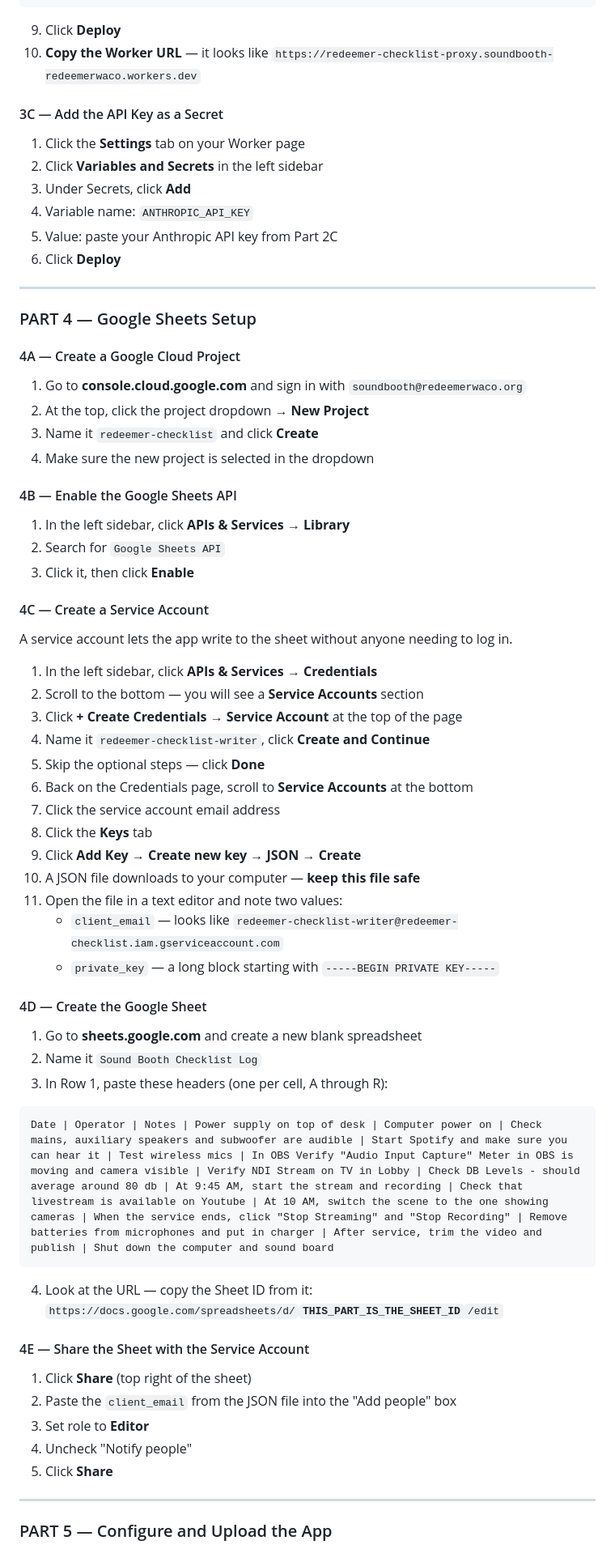
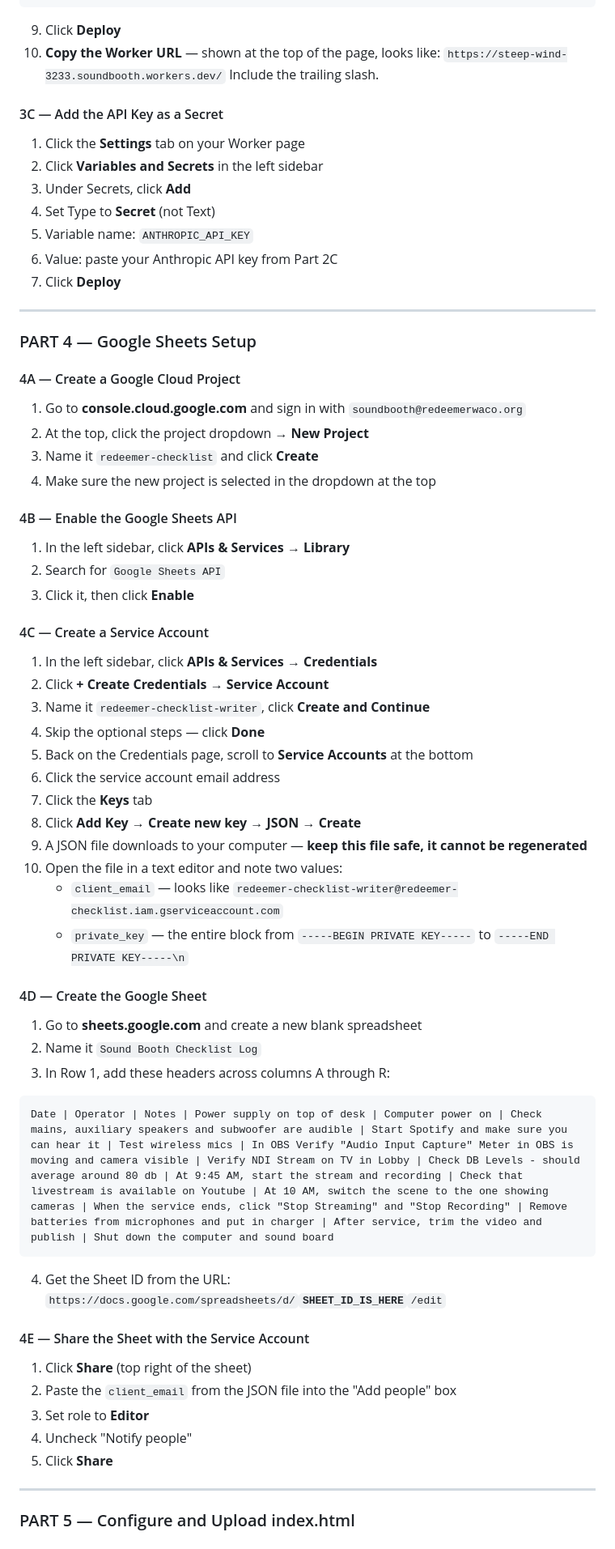
Before and after one commit to redeemer-waco-sound-booth/redeemer-sound-checklist, a Markdown page: README.md, the part around one of its changes. Shown at 81% size. GitHub-like rendering.

````diff
--- a/README.md
+++ b/README.md
@@ -210,15 +239,18 @@ export default {
 ```
 
 9. Click **Deploy**
-10. **Copy the Worker URL** — it looks like `https://redeemer-checklist-proxy.soundbooth-redeemerwaco.workers.dev`
+10. **Copy the Worker URL** — shown at the top of the page, looks like:
+    `https://steep-wind-3233.soundbooth.workers.dev/`
+    Include the trailing slash.
 
 #### 3C — Add the API Key as a Secret
 1. Click the **Settings** tab on your Worker page
 2. Click **Variables and Secrets** in the left sidebar
 3. Under Secrets, click **Add**
-4. Variable name: `ANTHROPIC_API_KEY`
-5. Value: paste your Anthropic API key from Part 2C
-6. Click **Deploy**
+4. Set Type to **Secret** (not Text)
+5. Variable name: `ANTHROPIC_API_KEY`
+6. Value: paste your Anthropic API key from Part 2C
+7. Click **Deploy**
 
 ---
 
@@ -228,7 +260,7 @@ export default {
 1. Go to **console.cloud.google.com** and sign in with `soundbooth@redeemerwaco.org`
 2. At the top, click the project dropdown → **New Project**
 3. Name it `redeemer-checklist` and click **Create**
-4. Make sure the new project is selected in the dropdown
+4. Make sure the new project is selected in the dropdown at the top
 
 #### 4B — Enable the Google Sheets API
 1. In the left sidebar, click **APIs & Services** → **Library**
@@ -236,33 +268,30 @@ export default {
 3. Click it, then click **Enable**
 
 #### 4C — Create a Service Account
-A service account lets the app write to the sheet without anyone needing to log in.
-
 1. In the left sidebar, click **APIs & Services** → **Credentials**
-2. Scroll to the bottom — you will see a **Service Accounts** section
-3. Click **+ Create Credentials** → **Service Account** at the top of the page
-4. Name it `redeemer-checklist-writer`, click **Create and Continue**
-5. Skip the optional steps — click **Done**
-6. Back on the Credentials page, scroll to **Service Accounts** at the bottom
-7. Click the service account email address
-8. Click the **Keys** tab
-7. Click **Add Key** → **Create new key** → **JSON** → **Create**
-8. A JSON file downloads to your computer — **keep this file safe**
-9. Open the file in a text editor and note two values:
-   - `client_email` — looks like `redeemer-checklist-writer@redeemer-checklist.iam.gserviceaccount.com`
-   - `private_key` — a long block starting with `-----BEGIN PRIVATE KEY-----`
+2. Click **+ Create Credentials** → **Service Account**
+3. Name it `redeemer-checklist-writer`, click **Create and Continue**
+4. Skip the optional steps — click **Done**
+5. Back on the Credentials page, scroll to **Service Accounts** at the bottom
+6. Click the service account email address
+7. Click the **Keys** tab
+8. Click **Add Key** → **Create new key** → **JSON** → **Create**
+9. A JSON file downloads to your computer — **keep this file safe, it cannot be regenerated**
+10. Open the file in a text editor and note two values:
+    - `client_email` — looks like `redeemer-checklist-writer@redeemer-checklist.iam.gserviceaccount.com`
+    - `private_key` — the entire block from `-----BEGIN PRIVATE KEY-----` to `-----END PRIVATE KEY-----\n`
 
 #### 4D — Create the Google Sheet
 1. Go to **sheets.google.com** and create a new blank spreadsheet
 2. Name it `Sound Booth Checklist Log`
-3. In Row 1, paste these headers (one per cell, A through R):
+3. In Row 1, add these headers across columns A through R:
 
 ```
 Date | Operator | Notes | Power supply on top of desk | Computer power on | Check mains, auxiliary speakers and subwoofer are audible | Start Spotify and make sure you can hear it | Test wireless mics | In OBS Verify "Audio Input Capture" Meter in OBS is moving and camera visible | Verify NDI Stream on TV in Lobby | Check DB Levels - should average around 80 db | At 9:45 AM, start the stream and recording | Check that livestream is available on Youtube | At 10 AM, switch the scene to the one showing cameras | When the service ends, click "Stop Streaming" and "Stop Recording" | Remove batteries from microphones and put in charger | After service, trim the video and publish | Shut down the computer and sound board
 ```
 
-4. Look at the URL — copy the Sheet ID from it:
-   `https://docs.google.com/spreadsheets/d/`**`THIS_PART_IS_THE_SHEET_ID`**`/edit`
+4. Get the Sheet ID from the URL:
+   `https://docs.google.com/spreadsheets/d/`**`SHEET_ID_IS_HERE`**`/edit`
 
 #### 4E — Share the Sheet with the Service Account
 1. Click **Share** (top right of the sheet)
@@ -273,5 +302,5 @@ Date | Operator | Notes | Power supply on top of desk | Computer power on | Chec
 
 ---
 
-### PART 5 — Configure and Upload the App
+### PART 5 — Configure and Upload index.html
 
````
Also changed, not shown: other parts of README.md (+82 -57 lines).
